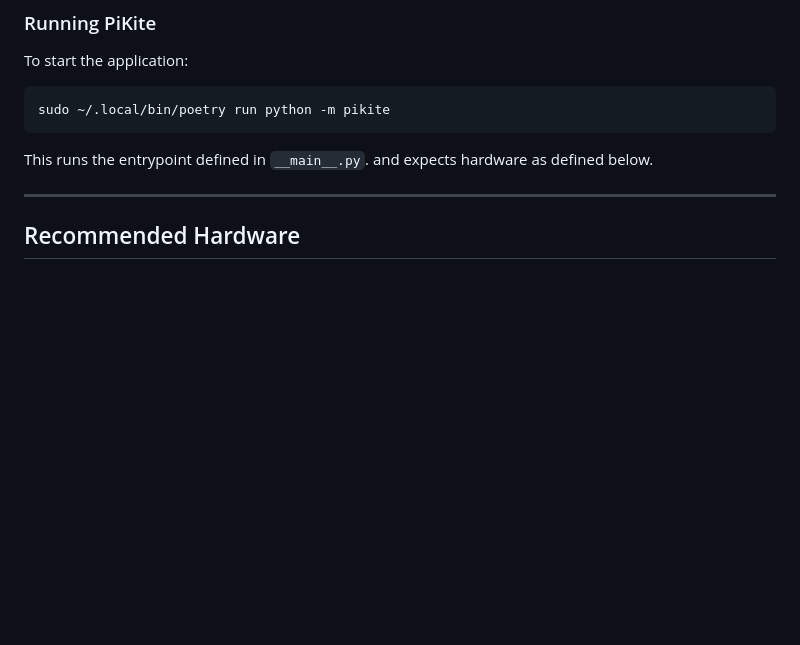
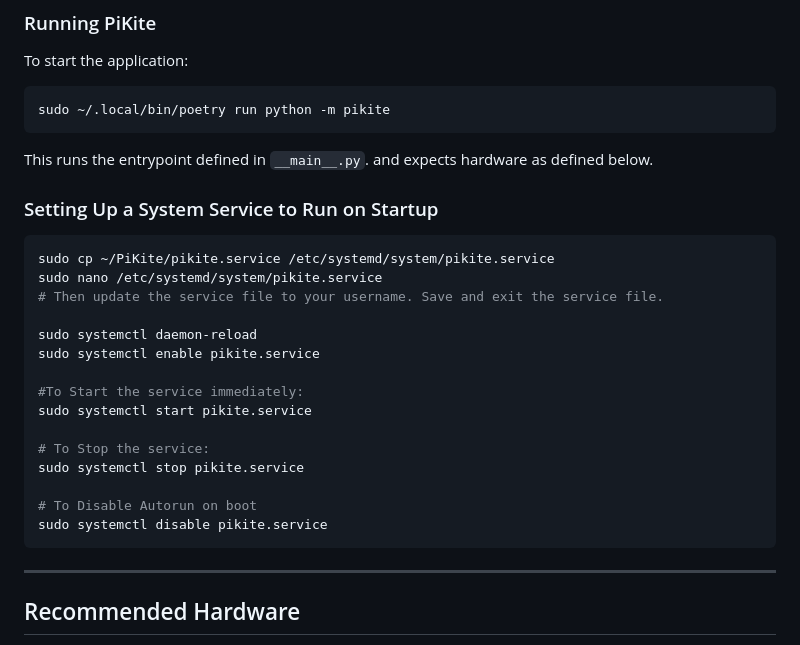
Before and after one commit to NoahDMoore/PiKite, a Markdown page: README.md, the part around the change. Rendered like a GitHub page; blank space fills up the shorter version.

Commit message:
Includ info on setting up Pikite to run as a service

````diff
--- a/README.md
+++ b/README.md
@@ -126,6 +126,25 @@ sudo ~/.local/bin/poetry run python -m pikite
 
 This runs the entrypoint defined in `__main__.py`. and expects hardware as defined below.
 
+### Setting Up a System Service to Run on Startup
+```bash
+sudo cp ~/PiKite/pikite.service /etc/systemd/system/pikite.service
+sudo nano /etc/systemd/system/pikite.service
+# Then update the service file to your username. Save and exit the service file.
+
+sudo systemctl daemon-reload
+sudo systemctl enable pikite.service
+
+#To Start the service immediately:
+sudo systemctl start pikite.service
+
+# To Stop the service:
+sudo systemctl stop pikite.service
+
+# To Disable Autorun on boot
+sudo systemctl disable pikite.service
+```
+
 ---
 ## Recommended Hardware
 
````
